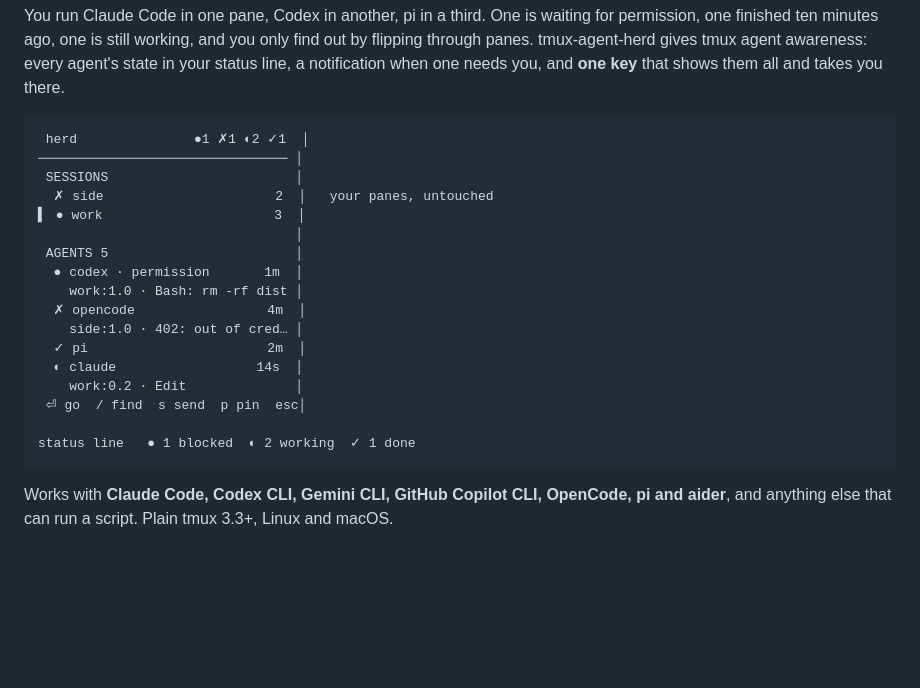
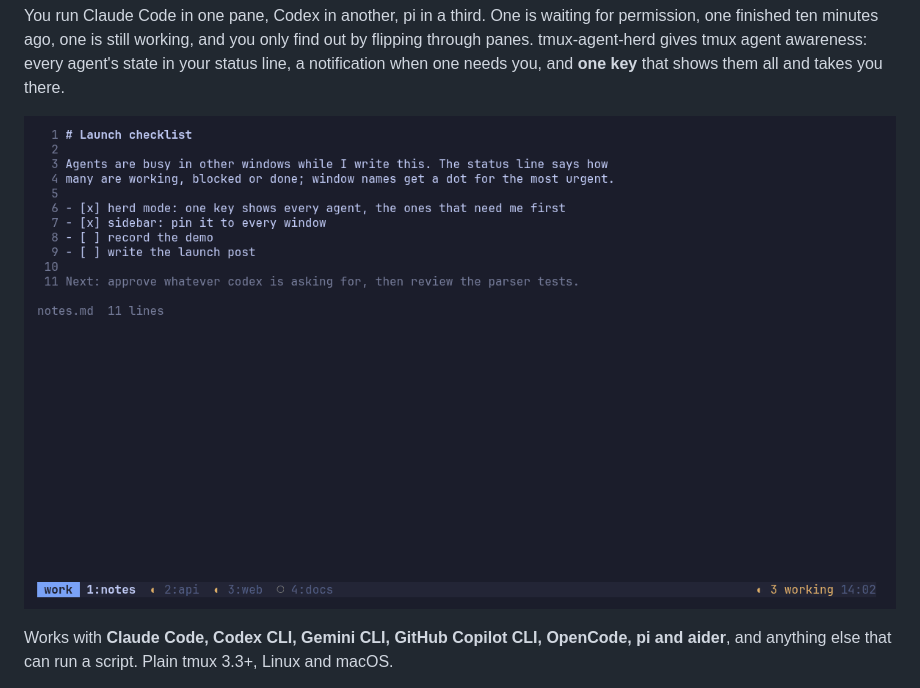
Before and after one commit to kashym/tmux-agent-herd, a Markdown page: README.md, the part around one of its changes. Drawn GitHub-style; pictures changed too: docs/demo.gif (added); blank space fills up the shorter version.

````diff
--- a/README.md
+++ b/README.md
@@ -12,25 +12,7 @@ you only find out by flipping through panes. tmux-agent-herd gives tmux
 agent awareness: every agent's state in your status line, a notification when
 one needs you, and **one key** that shows them all and takes you there.
 
-```
- herd               ●1 ✗1 ◐2 ✓1  │
-──────────────────────────────── │
- SESSIONS                        │
-  ✗ side                      2  │   your panes, untouched
-▍ ● work                      3  │
-                                 │
- AGENTS 5                        │
-  ● codex · permission       1m  │
-    work:1.0 · Bash: rm -rf dist │
-  ✗ opencode                 4m  │
-    side:1.0 · 402: out of cred… │
-  ✓ pi                       2m  │
-  ◐ claude                  14s  │
-    work:0.2 · Edit              │
- ⏎ go  / find  s send  p pin  esc│
-
-status line   ● 1 blocked  ◐ 2 working  ✓ 1 done
-```
+![herd mode: one key shows every agent, the ones that need you first](docs/demo.gif)
 
 Works with **Claude Code, Codex CLI, Gemini CLI, GitHub Copilot CLI, OpenCode,
 pi and aider**, and anything else that can run a script. Plain tmux 3.3+,
````
Also changed, not shown: other parts of README.md (+0 -2 lines), CHANGELOG.md (+10 -0 lines), CONTRIBUTING.md (+13 -6 lines), docs/demo-pinned.png (added), docs/demo-still.png (added), docs/social-preview.png (added), 9 other files.
